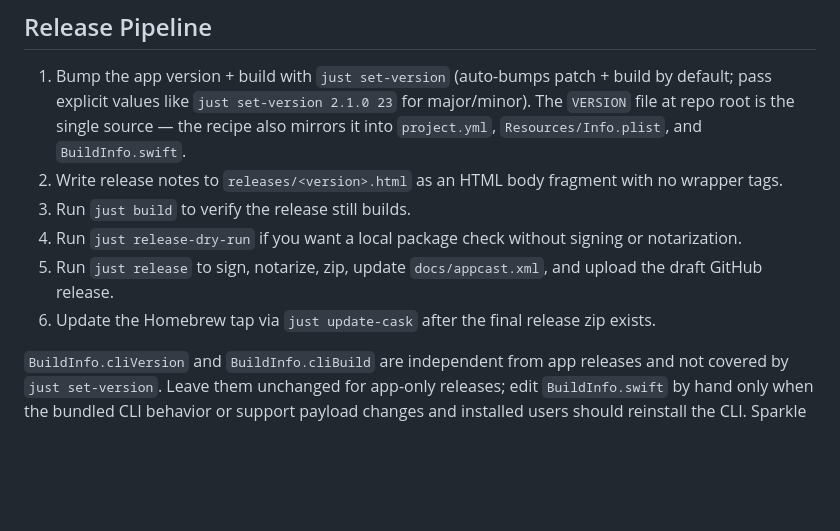
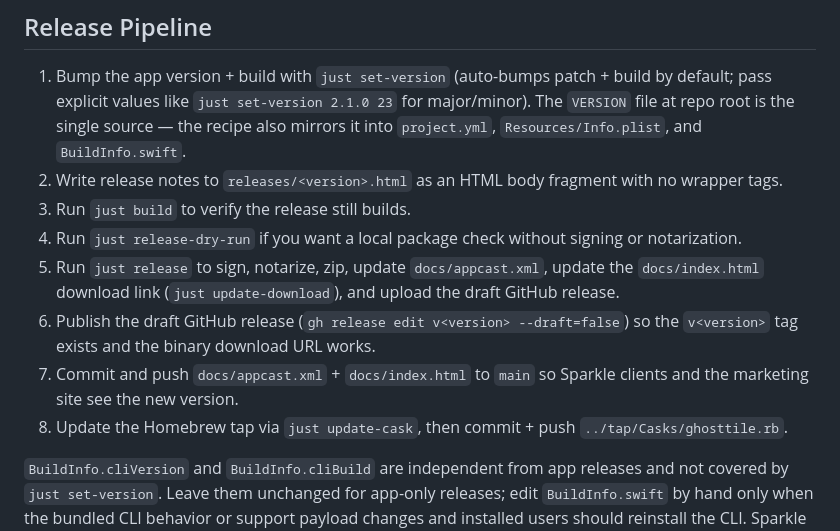
Before and after one commit to hewigovens/ghosttile-cli, a Markdown page: AGENTS.md, the part around the change. Rendered like a GitHub page; blank space fills up the shorter version.

Commit message:
Document docs site + release publish steps in release pipeline

```diff
--- a/AGENTS.md
+++ b/AGENTS.md
@@ -69,8 +69,10 @@
 2. Write release notes to `releases/<version>.html` as an HTML body fragment with no wrapper tags.
 3. Run `just build` to verify the release still builds.
 4. Run `just release-dry-run` if you want a local package check without signing or notarization.
-5. Run `just release` to sign, notarize, zip, update `docs/appcast.xml`, and upload the draft GitHub release.
-6. Update the Homebrew tap via `just update-cask` after the final release zip exists.
+5. Run `just release` to sign, notarize, zip, update `docs/appcast.xml`, update the `docs/index.html` download link (`just update-download`), and upload the draft GitHub release.
+6. Publish the draft GitHub release (`gh release edit v<version> --draft=false`) so the `v<version>` tag exists and the binary download URL works.
+7. Commit and push `docs/appcast.xml` + `docs/index.html` to `main` so Sparkle clients and the marketing site see the new version.
+8. Update the Homebrew tap via `just update-cask`, then commit + push `../tap/Casks/ghosttile.rb`.
 
 `BuildInfo.cliVersion` and `BuildInfo.cliBuild` are independent from app releases and not covered by `just set-version`. Leave them unchanged for app-only releases; edit `BuildInfo.swift` by hand only when the bundled CLI behavior or support payload changes and installed users should reinstall the CLI.
 Sparkle release notes come from `releases/<version>.html`. Do not publish a release with an empty appcast description.
```
